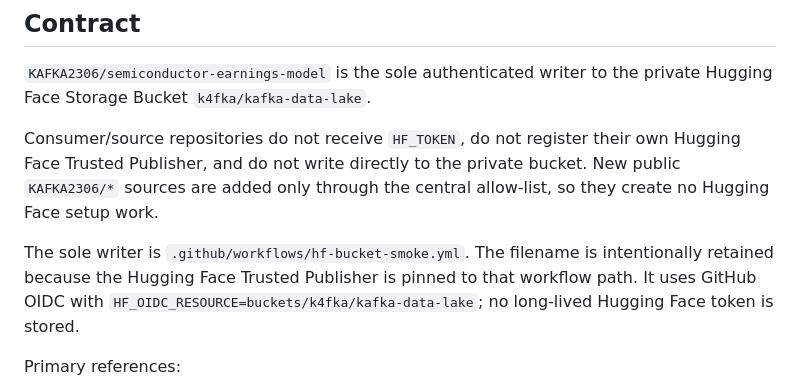
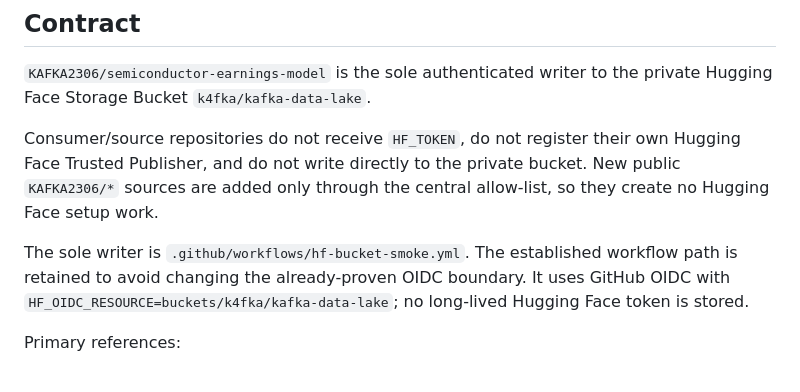
Before and after one commit to KAFKA2306/semiconductor-earnings-model, a Markdown page: docs/central-data-lake.md, the part around the change. Rendered like a GitHub page.

Commit message:
docs: avoid assuming optional Trusted Publisher filters

```diff
--- a/docs/central-data-lake.md
+++ b/docs/central-data-lake.md
@@ -6,7 +6,7 @@
 
 Consumer/source repositories do not receive `HF_TOKEN`, do not register their own Hugging Face Trusted Publisher, and do not write directly to the private bucket. New public `KAFKA2306/*` sources are added only through the central allow-list, so they create no Hugging Face setup work.
 
-The sole writer is `.github/workflows/hf-bucket-smoke.yml`. The filename is intentionally retained because the Hugging Face Trusted Publisher is pinned to that workflow path. It uses GitHub OIDC with `HF_OIDC_RESOURCE=buckets/k4fka/kafka-data-lake`; no long-lived Hugging Face token is stored.
+The sole writer is `.github/workflows/hf-bucket-smoke.yml`. The established workflow path is retained to avoid changing the already-proven OIDC boundary. It uses GitHub OIDC with `HF_OIDC_RESOURCE=buckets/k4fka/kafka-data-lake`; no long-lived Hugging Face token is stored.
 
 Primary references:
 
```
